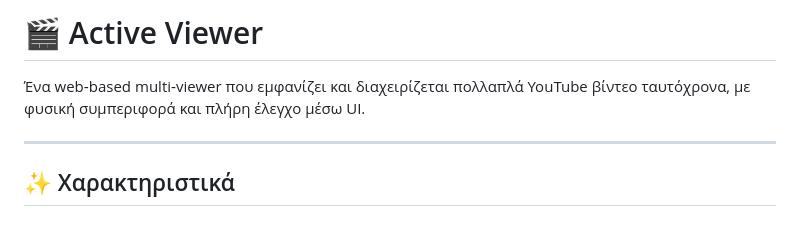
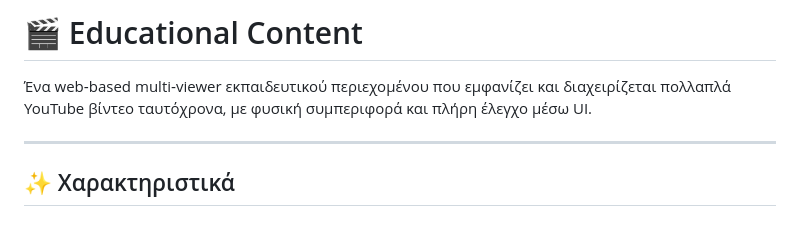
Before and after one commit to DeadManWalkingTO/Educational-Content, a Markdown page: README.md, the part around the change. Rendered like a GitHub page.

Commit message:
Change project title to 'Educational Content'
Updated project title and description to reflect educational focus.

```diff
--- a/README.md
+++ b/README.md
@@ -1,6 +1,6 @@
-# 🎬 Active Viewer
+# 🎬 Educational Content
 
-Ένα web‑based multi‑viewer που εμφανίζει και διαχειρίζεται πολλαπλά YouTube βίντεο ταυτόχρονα, με φυσική συμπεριφορά και πλήρη έλεγχο μέσω UI.
+Ένα web‑based multi‑viewer εκπαιδευτικού περιεχομένου που εμφανίζει και διαχειρίζεται πολλαπλά YouTube βίντεο ταυτόχρονα, με φυσική συμπεριφορά και πλήρη έλεγχο μέσω UI.
 
 ---
 
```
